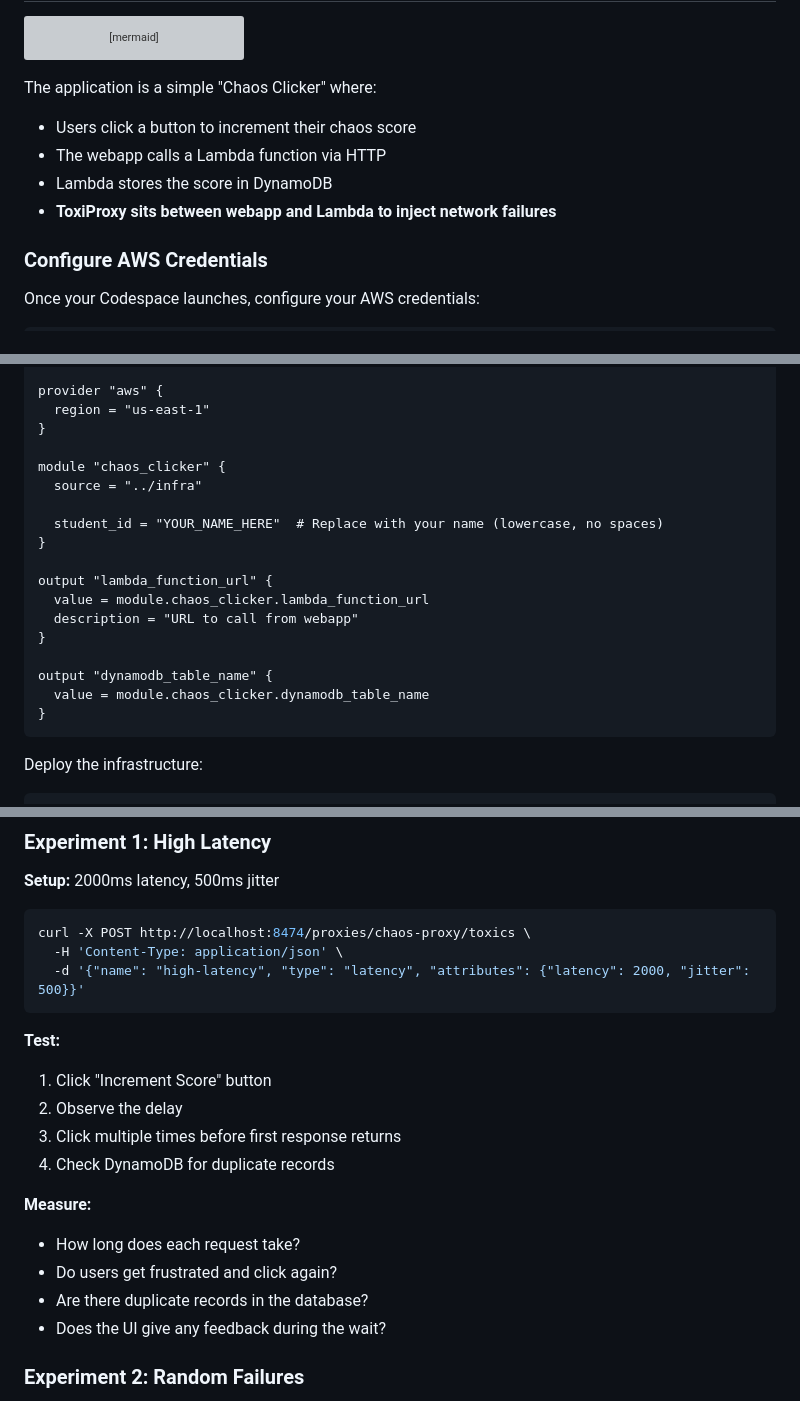
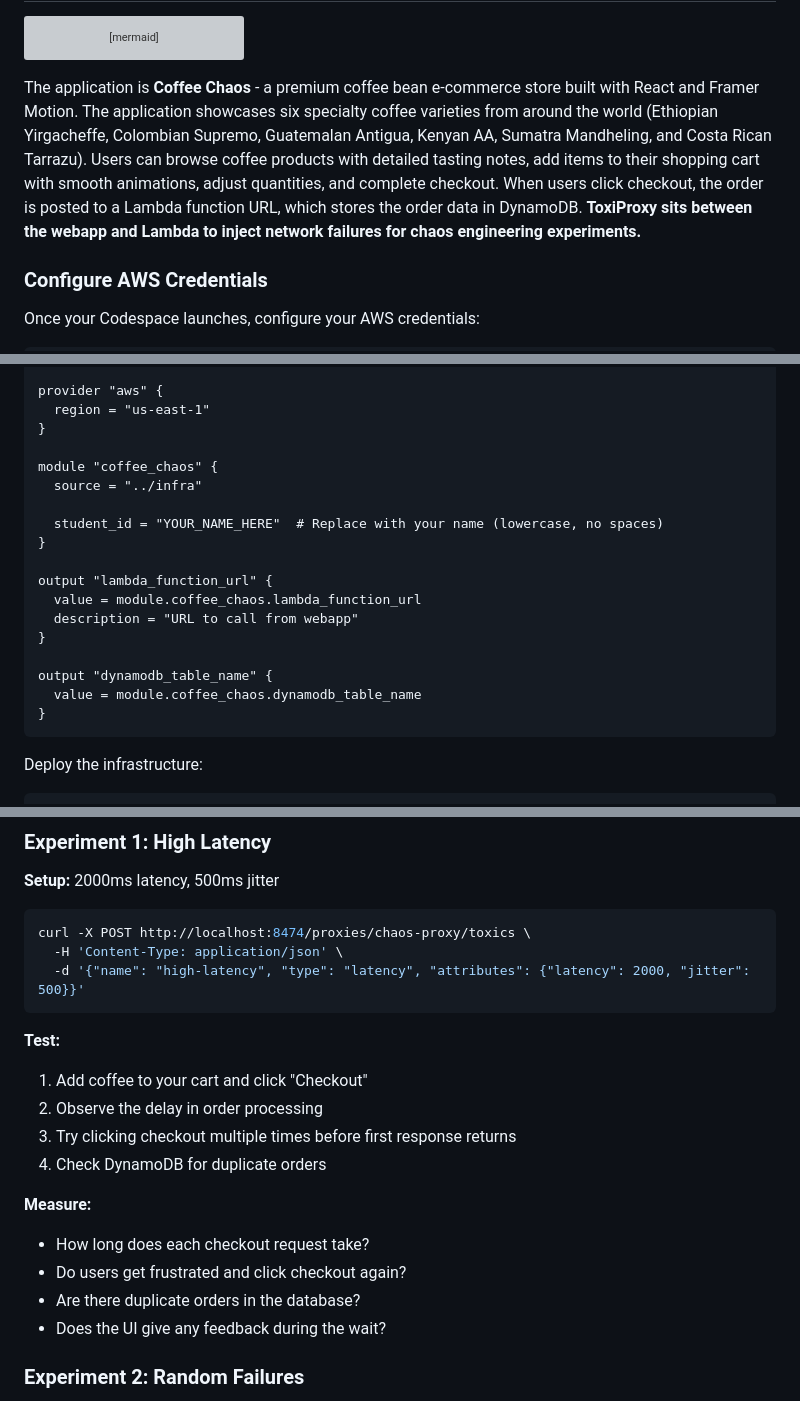
Before and after one commit to glennbechdevops/itevu4340, a Markdown page: README.md, 3 parts joined by grey strips. Drawn GitHub-style; grey boxes are pictures that could not be loaded.

````diff
--- a/README.md
+++ b/README.md
@@ -48,11 +48,7 @@ graph LR
     style D fill:#e8f5e9,stroke:#1b5e20
 ```
 
-The application is a simple "Chaos Clicker" where:
-- Users click a button to increment their chaos score
-- The webapp calls a Lambda function via HTTP
-- Lambda stores the score in DynamoDB
-- **ToxiProxy sits between webapp and Lambda to inject network failures**
+The application is **Coffee Chaos** - a premium coffee bean e-commerce store built with React and Framer Motion. The application showcases six specialty coffee varieties from around the world (Ethiopian Yirgacheffe, Colombian Supremo, Guatemalan Antigua, Kenyan AA, Sumatra Mandheling, and Costa Rican Tarrazu). Users can browse coffee products with detailed tasting notes, add items to their shopping cart with smooth animations, adjust quantities, and complete checkout. When users click checkout, the order is posted to a Lambda function URL, which stores the order data in DynamoDB. **ToxiProxy sits between the webapp and Lambda to inject network failures for chaos engineering experiments.**
 
 ### Configure AWS Credentials
 
@@ -167,19 +167,19 @@ provider "aws" {
   region = "us-east-1"
 }
 
-module "chaos_clicker" {
+module "coffee_chaos" {
   source = "../infra"
 
   student_id = "YOUR_NAME_HERE"  # Replace with your name (lowercase, no spaces)
 }
 
 output "lambda_function_url" {
-  value = module.chaos_clicker.lambda_function_url
+  value = module.coffee_chaos.lambda_function_url
   description = "URL to call from webapp"
 }
 
 output "dynamodb_table_name" {
-  value = module.chaos_clicker.dynamodb_table_name
+  value = module.coffee_chaos.dynamodb_table_name
 }
 ```
 
@@ -344,15 +346,15 @@ curl -X POST http://localhost:8474/proxies/chaos-proxy/toxics \
 ```
 
 **Test:**
-1. Click "Increment Score" button
-2. Observe the delay
-3. Click multiple times before first response returns
-4. Check DynamoDB for duplicate records
+1. Add coffee to your cart and click "Checkout"
+2. Observe the delay in order processing
+3. Try clicking checkout multiple times before first response returns
+4. Check DynamoDB for duplicate orders
 
 **Measure:**
-- How long does each request take?
-- Do users get frustrated and click again?
-- Are there duplicate records in the database?
+- How long does each checkout request take?
+- Do users get frustrated and click checkout again?
+- Are there duplicate orders in the database?
 - Does the UI give any feedback during the wait?
 
 ### Experiment 2: Random Failures
````
Also changed, not shown: other parts of README.md (+21 -15 lines).
